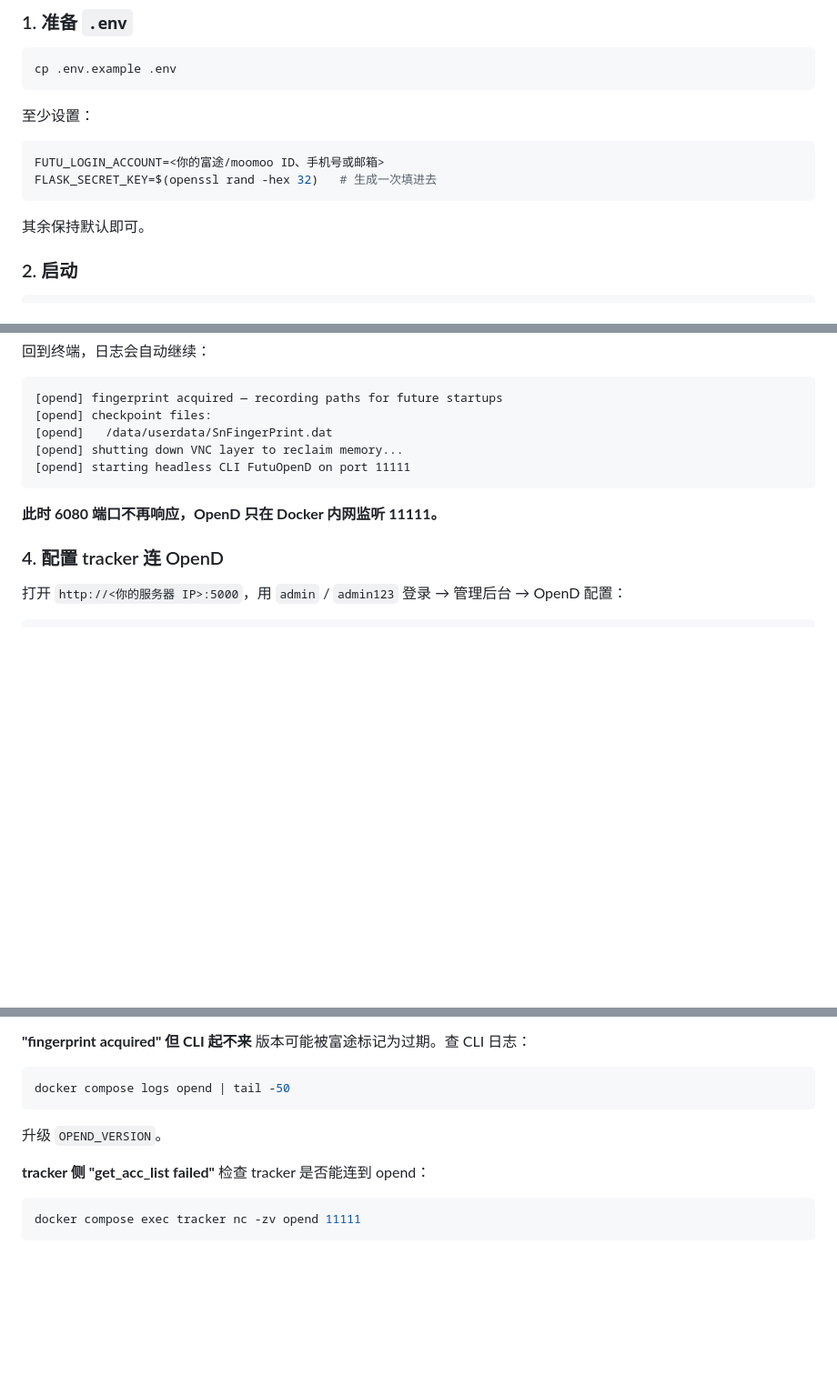
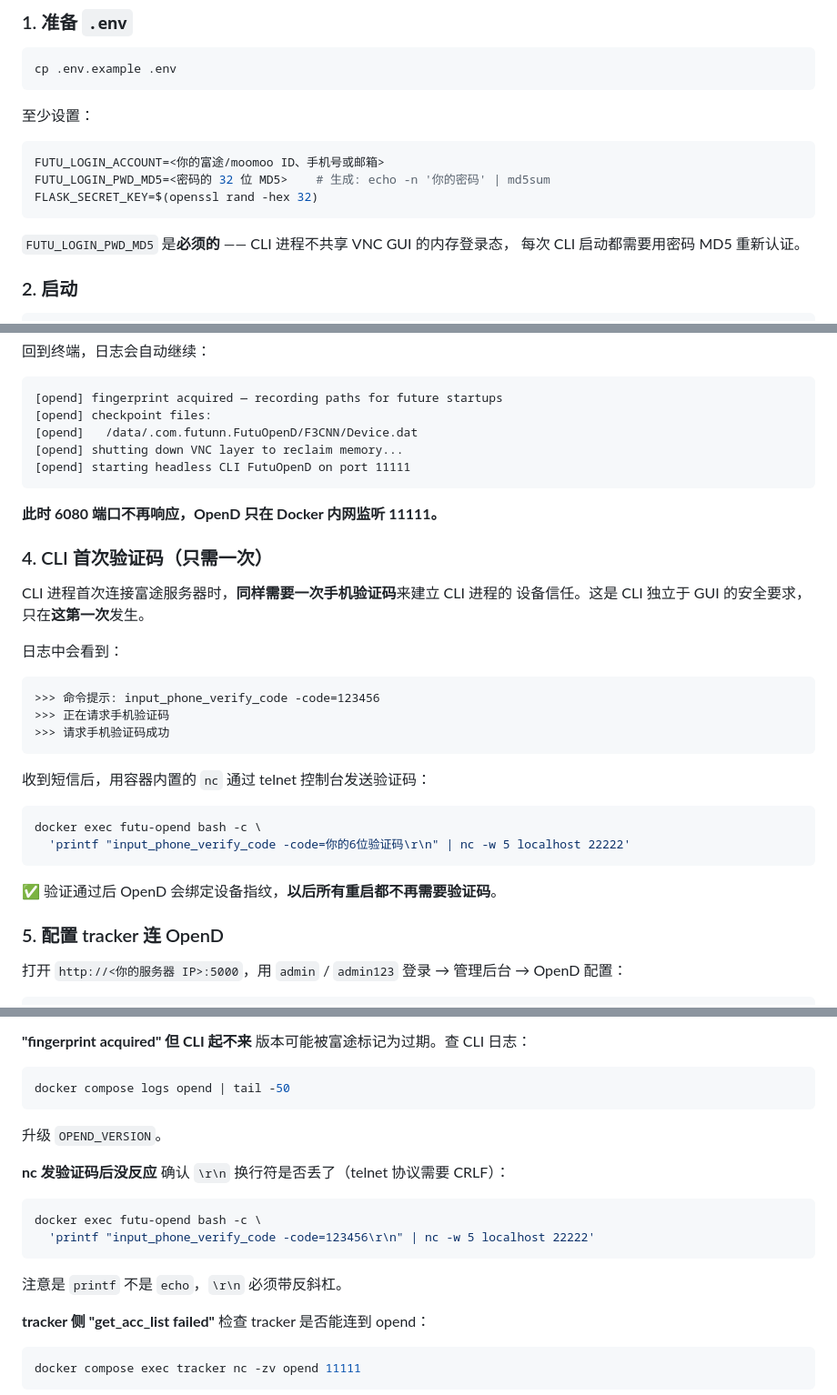
Before and after one commit to xyonium/futu-tracker, a Markdown page: docs/opend-setup.md, 3 parts joined by grey strips. Shown at 91% size. Drawn GitHub-style; blank space fills up the shorter version.

````diff
--- a/docs/opend-setup.md
+++ b/docs/opend-setup.md
@@ -20,10 +20,12 @@ cp .env.example .env
 
 ```ini
 FUTU_LOGIN_ACCOUNT=<你的富途/moomoo ID、手机号或邮箱>
-FLASK_SECRET_KEY=$(openssl rand -hex 32)   # 生成一次填进去
+FUTU_LOGIN_PWD_MD5=<密码的 32 位 MD5>    # 生成: echo -n '你的密码' | md5sum
+FLASK_SECRET_KEY=$(openssl rand -hex 32)
 ```
 
-其余保持默认即可。
+`FUTU_LOGIN_PWD_MD5` 是**必须的** —— CLI 进程不共享 VNC GUI 的内存登录态，
+每次 CLI 启动都需要用密码 MD5 重新认证。
 
 ### 2. 启动
 
@@ -60,14 +62,36 @@ docker compose logs -f opend
 ```
 [opend] fingerprint acquired — recording paths for future startups
 [opend] checkpoint files:
-[opend]   /data/userdata/SnFingerPrint.dat
+[opend]   /data/.com.futunn.FutuOpenD/F3CNN/Device.dat
 [opend] shutting down VNC layer to reclaim memory...
 [opend] starting headless CLI FutuOpenD on port 11111
 ```
 
 **此时 6080 端口不再响应，OpenD 只在 Docker 内网监听 11111。**
 
-### 4. 配置 tracker 连 OpenD
+### 4. CLI 首次验证码（只需一次）
+
+CLI 进程首次连接富途服务器时，**同样需要一次手机验证码**来建立 CLI 进程的
+设备信任。这是 CLI 独立于 GUI 的安全要求，只在**这第一次**发生。
+
+日志中会看到：
+
+```
+>>> 命令提示: input_phone_verify_code -code=123456
+>>> 正在请求手机验证码
+>>> 请求手机验证码成功
+```
+
+收到短信后，用容器内置的 `nc` 通过 telnet 控制台发送验证码：
+
+```bash
+docker exec futu-opend bash -c \
+  'printf "input_phone_verify_code -code=你的6位验证码\r\n" | nc -w 5 localhost 22222'
+```
+
+✅ 验证通过后 OpenD 会绑定设备指纹，**以后所有重启都不再需要验证码**。
+
+### 5. 配置 tracker 连 OpenD
 
 打开 `http://<你的服务器 IP>:5000`，用 `admin` / `admin123` 登录 →
 管理后台 → OpenD 配置：
@@ -165,6 +189,14 @@ docker compose logs opend | tail -50
 ```
 升级 `OPEND_VERSION`。
 
+**nc 发验证码后没反应**
+确认 `\r\n` 换行符是否丢了（telnet 协议需要 CRLF）：
+```bash
+docker exec futu-opend bash -c \
+  'printf "input_phone_verify_code -code=123456\r\n" | nc -w 5 localhost 22222'
+```
+注意是 `printf` 不是 `echo`，`\r\n` 必须带反斜杠。
+
 **tracker 侧 "get_acc_list failed"**
 检查 tracker 是否能连到 opend：
 ```bash
````
Also changed, not shown: other parts of docs/opend-setup.md (+2 -2 lines), README.md (+23 -8 lines).
